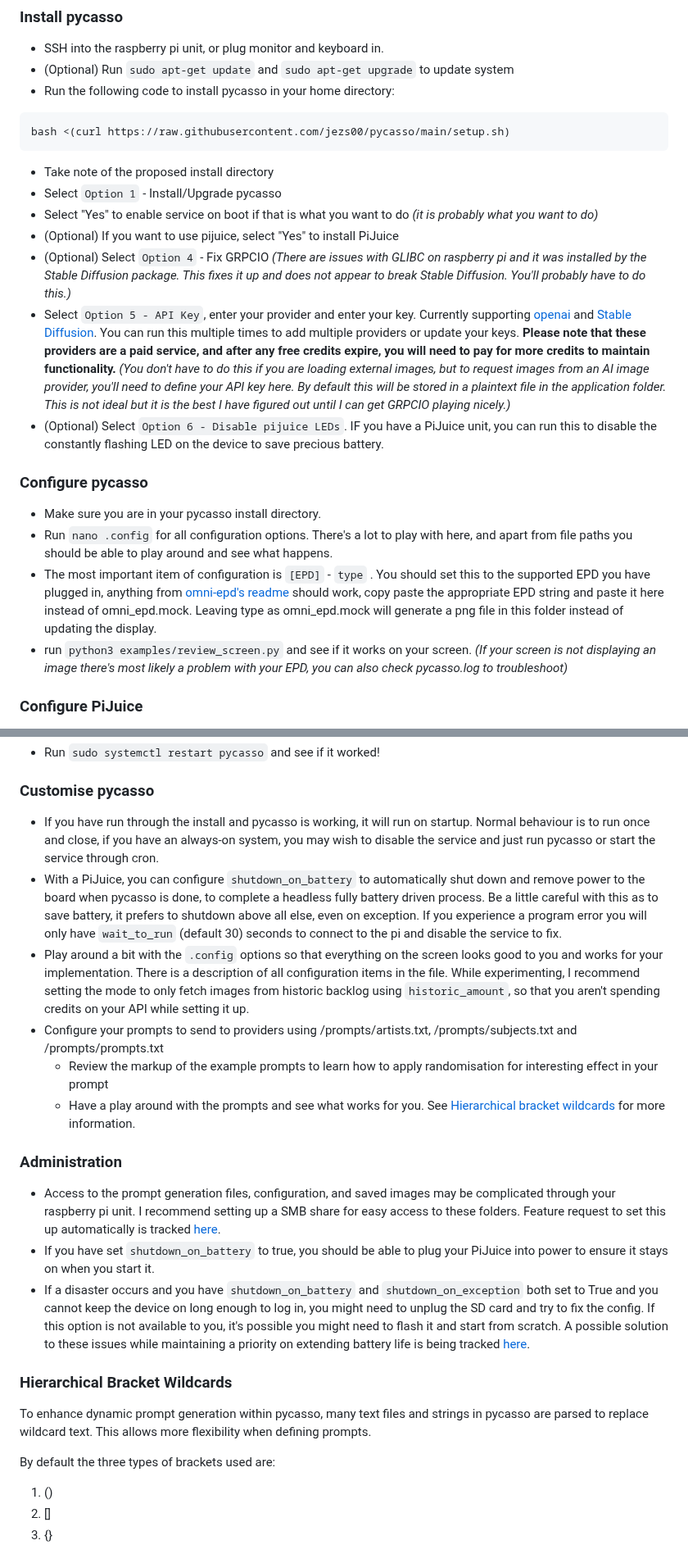
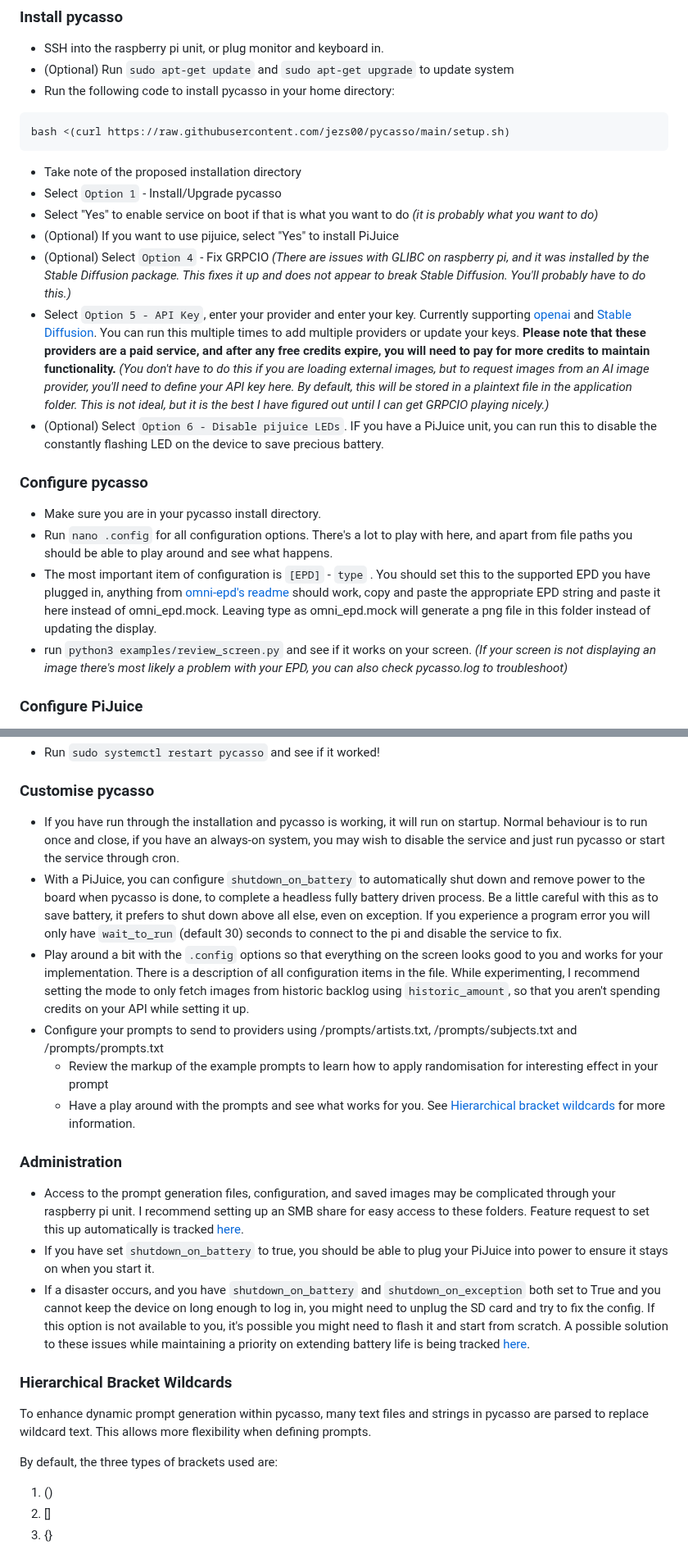
Before and after one commit to jezs00/pycasso, a Markdown page: README.md, 2 parts joined by grey strips. Shown at 82% size. GitHub-like rendering.

Commit message:
Added new variables to README. Spelling/grammar fixes.

````diff
--- a/README.md
+++ b/README.md
@@ -35,18 +35,18 @@ more information. You can always do this later if you don't want to use PiJuice
 ```
 bash <(curl https://raw.githubusercontent.com/jezs00/pycasso/main/setup.sh)
 ```
-* Take note of the proposed install directory
+* Take note of the proposed installation directory
 * Select `Option 1` - Install/Upgrade pycasso
 * Select "Yes" to enable service on boot if that is what you want to do _(it is probably what you want to do)_
 * (Optional) If you want to use pijuice, select "Yes" to install PiJuice
-* (Optional) Select `Option 4` - Fix GRPCIO _(There are issues with GLIBC on raspberry pi and it was installed by the Stable Diffusion package. This fixes it up and does not appear to break Stable Diffusion. You'll probably have to do this.)_
-* Select `Option 5 - API Key`, enter your provider and enter your key. Currently supporting [openai](https://beta.openai.com/account/api-keys) and [Stable Diffusion](https://beta.dreamstudio.ai/membership?tab=apiKeys). You can run this multiple times to add multiple providers or update your keys. **Please note that these providers are a paid service, and after any free credits expire, you will need to pay for more credits to maintain functionality.** _(You don't have to do this if you are loading external images, but to request images from an AI image provider, you'll need to define your API key here. By default this will be stored in a plaintext file in the application folder. This is not ideal but it is the best I have figured out until I can get GRPCIO playing nicely.)_
+* (Optional) Select `Option 4` - Fix GRPCIO _(There are issues with GLIBC on raspberry pi, and it was installed by the Stable Diffusion package. This fixes it up and does not appear to break Stable Diffusion. You'll probably have to do this.)_
+* Select `Option 5 - API Key`, enter your provider and enter your key. Currently supporting [openai](https://beta.openai.com/account/api-keys) and [Stable Diffusion](https://beta.dreamstudio.ai/membership?tab=apiKeys). You can run this multiple times to add multiple providers or update your keys. **Please note that these providers are a paid service, and after any free credits expire, you will need to pay for more credits to maintain functionality.** _(You don't have to do this if you are loading external images, but to request images from an AI image provider, you'll need to define your API key here. By default, this will be stored in a plaintext file in the application folder. This is not ideal, but it is the best I have figured out until I can get GRPCIO playing nicely.)_
 * (Optional) Select `Option 6 - Disable pijuice LEDs`. IF you have a PiJuice unit, you can run this to disable the constantly flashing LED on the device to save precious battery.
 
 ### Configure pycasso
 * Make sure you are in your pycasso install directory.
 * Run `nano .config` for all configuration options. There's a lot to play with here, and apart from file paths you should be able to play around and see what happens.
-* The most important item of configuration is `[EPD]` - `type` . You should set this to the supported EPD you have plugged in, anything from [omni-epd's readme](https://github.com/robweber/omni-epd) should work, copy paste the appropriate EPD string and paste it here instead of omni_epd.mock. Leaving type as omni_epd.mock will generate a png file in this folder instead of updating the display.
+* The most important item of configuration is `[EPD]` - `type` . You should set this to the supported EPD you have plugged in, anything from [omni-epd's readme](https://github.com/robweber/omni-epd) should work, copy and paste the appropriate EPD string and paste it here instead of omni_epd.mock. Leaving type as omni_epd.mock will generate a png file in this folder instead of updating the display.
 * run `python3 examples/review_screen.py` and see if it works on your screen. _(If your screen is not displaying an image there's most likely a problem with your EPD, you can also check pycasso.log to troubleshoot)_
 
 ### Configure PiJuice
@@ -69,22 +69,22 @@ more information. My preferred configuration is to set a wakeup timer to start a
 * Run `sudo systemctl restart pycasso` and see if it worked!
 
 ### Customise pycasso
-* If you have run through the install and pycasso is working, it will run on startup. Normal behaviour is to run once and close, if you have an always-on system, you may wish to disable the service and just run pycasso or start the service through cron.
-* With a PiJuice, you can configure `shutdown_on_battery` to automatically shut down and remove power to the board when pycasso is done, to complete a headless fully battery driven process. Be a little careful with this as to save battery, it prefers to shutdown above all else, even on exception. If you experience a program error you will only have `wait_to_run` (default 30) seconds to connect to the pi and disable the service to fix.
+* If you have run through the installation and pycasso is working, it will run on startup. Normal behaviour is to run once and close, if you have an always-on system, you may wish to disable the service and just run pycasso or start the service through cron.
+* With a PiJuice, you can configure `shutdown_on_battery` to automatically shut down and remove power to the board when pycasso is done, to complete a headless fully battery driven process. Be a little careful with this as to save battery, it prefers to shut down above all else, even on exception. If you experience a program error you will only have `wait_to_run` (default 30) seconds to connect to the pi and disable the service to fix.
 * Play around a bit with the `.config` options so that everything on the screen looks good to you and works for your implementation. There is a description of all configuration items in the file. While experimenting, I recommend setting the mode to only fetch images from historic backlog using `historic_amount`, so that you aren't spending credits on your API while setting it up.
 * Configure your prompts to send to providers using /prompts/artists.txt, /prompts/subjects.txt and /prompts/prompts.txt
   * Review the markup of the example prompts to learn how to apply randomisation for interesting effect in your prompt
   * Have a play around with the prompts and see what works for you. See [Hierarchical bracket wildcards](#hierarchical-bracket-wildcards) for more information.
 
 ### Administration
-* Access to the prompt generation files, configuration, and saved images may be complicated through your raspberry pi unit. I recommend setting up a SMB share for easy access to these folders. Feature request to set this up automatically is tracked [here](https://github.com/jezs00/pycasso/issues/19).
+* Access to the prompt generation files, configuration, and saved images may be complicated through your raspberry pi unit. I recommend setting up an SMB share for easy access to these folders. Feature request to set this up automatically is tracked [here](https://github.com/jezs00/pycasso/issues/19).
 * If you have set `shutdown_on_battery` to true, you should be able to plug your PiJuice into power to ensure it stays on when you start it.
-* If a disaster occurs and you have `shutdown_on_battery` and `shutdown_on_exception` both set to True and you cannot keep the device on long enough to log in, you might need to unplug the SD card and try to fix the config. If this option is not available to you, it's possible you might need to flash it and start from scratch. A possible solution to these issues while maintaining a priority on extending battery life is being tracked [here](https://github.com/jezs00/pycasso/issues/20).
+* If a disaster occurs, and you have `shutdown_on_battery` and `shutdown_on_exception` both set to True and you cannot keep the device on long enough to log in, you might need to unplug the SD card and try to fix the config. If this option is not available to you, it's possible you might need to flash it and start from scratch. A possible solution to these issues while maintaining a priority on extending battery life is being tracked [here](https://github.com/jezs00/pycasso/issues/20).
 
 ### Hierarchical Bracket Wildcards
 To enhance dynamic prompt generation within pycasso, many text files and strings in pycasso are parsed to replace wildcard text. This allows more flexibility when defining prompts.
 
-By default the three types of brackets used are:
+By default, the three types of brackets used are:
 1. ()
 2. []
 3. {}
````
Also changed, not shown: other parts of README.md (+6 -3 lines).
